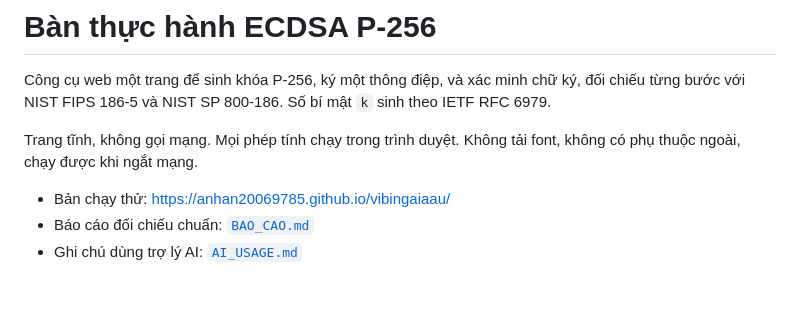
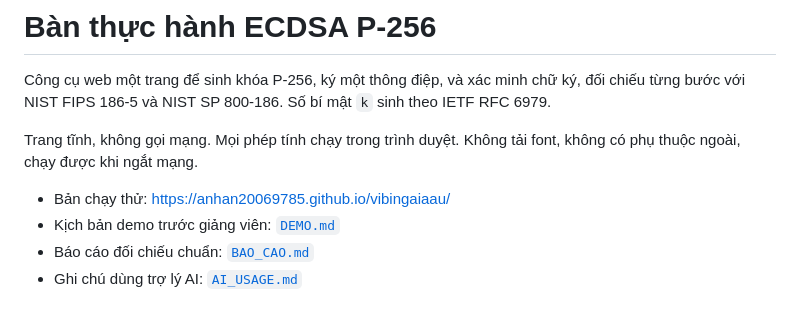
Before and after one commit to anhan20069785/vibingaiaau, a Markdown page: README.md, the part around the change. Drawn GitHub-style.

Commit message:
Them kich ban demo cho giang vien

```diff
--- a/README.md
+++ b/README.md
@@ -7,6 +7,7 @@ Trang tĩnh, không gọi mạng. Mọi phép tính chạy trong trình duyệt.
 phụ thuộc ngoài, chạy được khi ngắt mạng.
 
 - Bản chạy thử: <https://anhan20069785.github.io/vibingaiaau/>
+- Kịch bản demo trước giảng viên: [`DEMO.md`](DEMO.md)
 - Báo cáo đối chiếu chuẩn: [`BAO_CAO.md`](BAO_CAO.md)
 - Ghi chú dùng trợ lý AI: [`AI_USAGE.md`](AI_USAGE.md)
 
```
Also changed, not shown: DEMO.md (added, +156 -0 lines).
